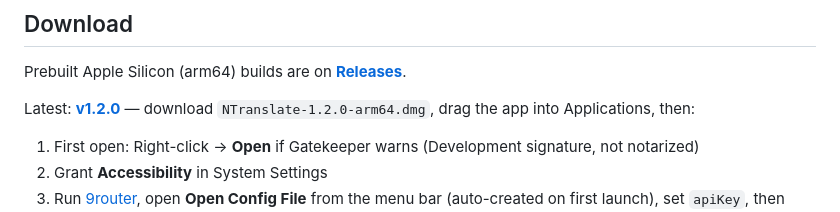
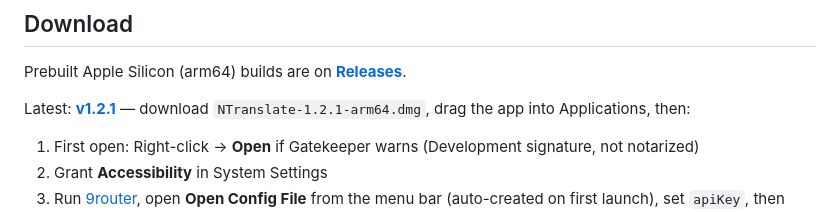
Before and after one commit to ninhnguyen375/NTranslate, a Markdown page: README.md, the part around the change. Drawn GitHub-style.

Commit message:
docs: update latest release to v1.2.1
Co-Authored-By: Claude <noreply@anthropic.com>

```diff
--- a/README.md
+++ b/README.md
@@ -26,7 +26,7 @@ Select text anywhere → press `Option+D` → popup near the cursor.
 
 Prebuilt Apple Silicon (arm64) builds are on **[Releases](https://github.com/ninhnguyen375/NTranslate/releases)**.
 
-Latest: **[v1.2.0](https://github.com/ninhnguyen375/NTranslate/releases/tag/v1.2.0)** — download `NTranslate-1.2.0-arm64.dmg`, drag the app into Applications, then:
+Latest: **[v1.2.1](https://github.com/ninhnguyen375/NTranslate/releases/tag/v1.2.1)** — download `NTranslate-1.2.1-arm64.dmg`, drag the app into Applications, then:
 
 1. First open: Right-click → **Open** if Gatekeeper warns (Development signature, not notarized)
 2. Grant **Accessibility** in System Settings
```
